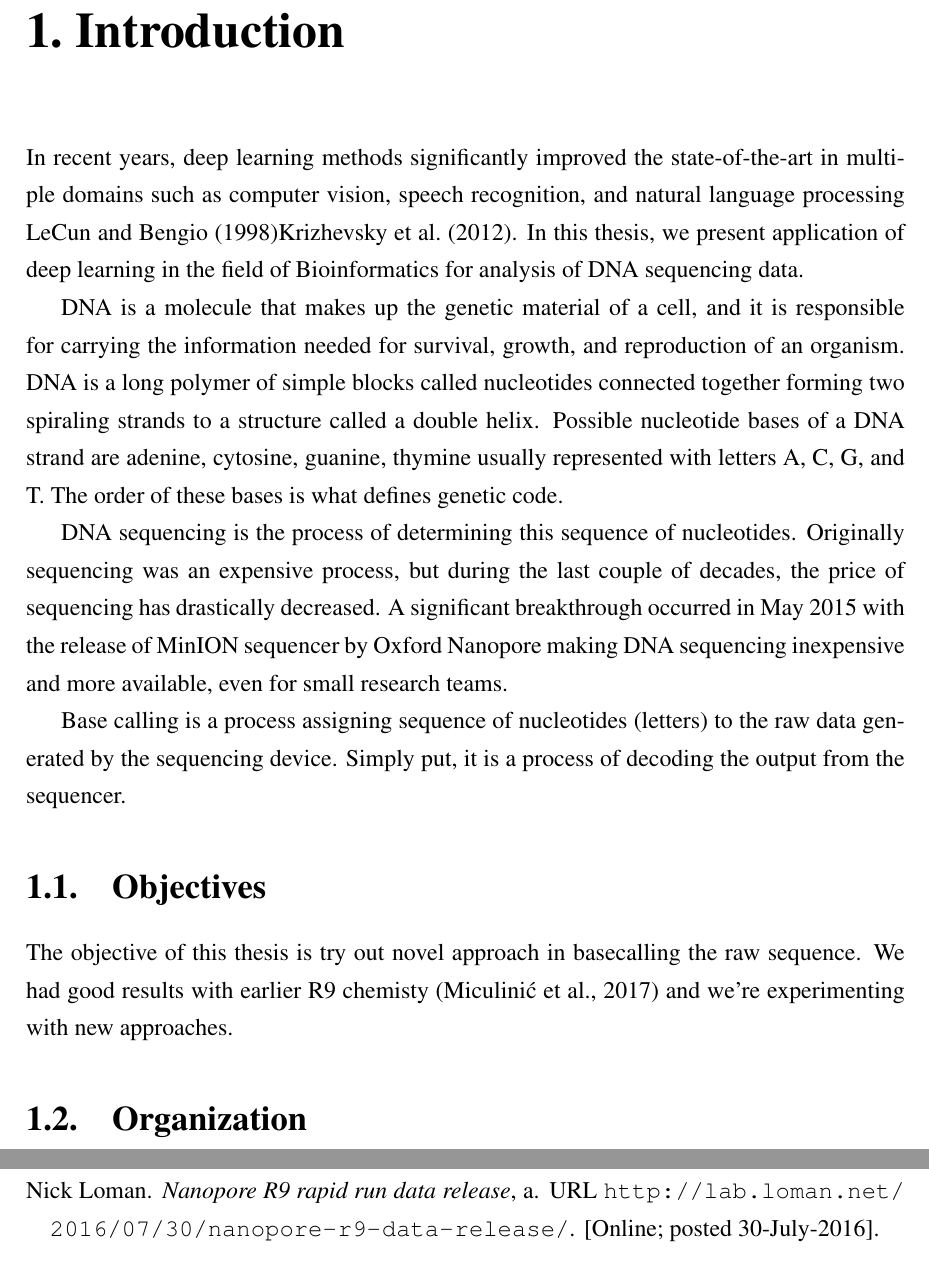
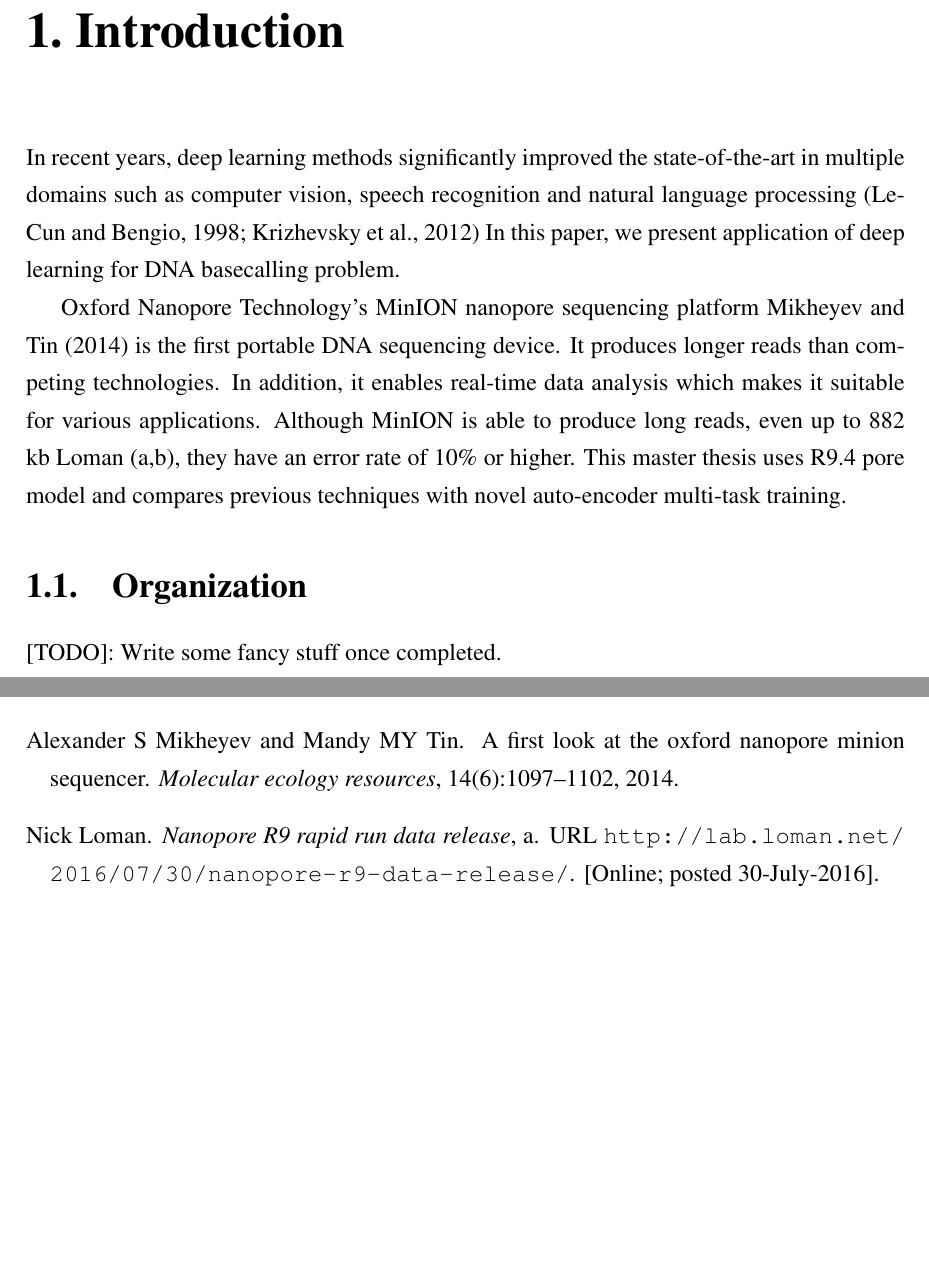
Before and after one commit to nmiculinic/ma-thesis, a LaTeX thesis (nmiculinic_ma.tex): two parts of pages 7 and 19 of 20 before the commit and two parts of pages 7 and 18 of 20 after it, joined at a grey line, cut so that both start at the same text, the shorter picture padded with empty space. Compiled offline with pdfLaTeX.

Commit message:
Used introduction from the paper

```diff
--- a/nmiculinic_ma.tex
+++ b/nmiculinic_ma.tex
@@ -39,19 +39,14 @@ In the end, honorable mentions go to Marko Ratković for his help with this thes
 %%%%%%%%%%%%%%%%%%%%%%%%%%%%%%%%%%%%%%%%%
 \chapter{Introduction}
 \label{chap:Introduction}
-% TODO: Refactor introduction
-In recent years,  deep learning methods significantly improved the state-of-the-art in multiple domains such as computer vision, speech recognition, and natural language processing \cite{LeCun:1998:CNI:303568.303704}\cite{NIPS2012_4824}.
-In this thesis, we present application of deep learning in the field of  Bioinformatics for analysis of DNA sequencing data.
+In recent years, deep learning methods significantly improved the state-of-the-art in multiple domains such as computer vision, speech recognition and natural language processing~\citep{LeCun:1998:CNI:303568.303704, NIPS2012_4824}
+In this paper, we present application of deep learning for DNA basecalling problem.
 
-DNA is a molecule that makes up the genetic material of a cell, and it is responsible for carrying the information needed for survival, growth, and reproduction of an organism.
-DNA is a long polymer of simple blocks called nucleotides connected together forming two spiraling strands to a structure called a double helix.  Possible nucleotide bases of a DNA strand are adenine, cytosine, guanine, thymine usually represented with letters A, C, G, and T. The order of these bases is what defines genetic code.
+Oxford Nanopore Technology's MinION nanopore sequencing platform~\cite{mikheyev2014first} is the first portable DNA sequencing device. It produces longer reads than competing technologies. In addition, it enables real-time data analysis which makes it suitable for various applications.
+Although MinION is able to produce long reads, even up to 882 kb~\cite{loman1-100k,loman2-800k}, they have an error rate of 10\% or higher. This master thesis uses R9.4 pore model and compares previous techniques with novel auto-encoder multi-task training.
 
-DNA sequencing is the process of determining this sequence of nucleotides. Originally sequencing was an expensive process, but during the last couple of decades, the price of sequencing has drastically decreased.  A significant breakthrough occurred in May 2015 with the release of MinION sequencer by Oxford Nanopore making DNA sequencing inexpensive and more available, even for small research teams.
-
-Base calling is a process assigning sequence of nucleotides (letters) to the raw data generated by the sequencing device. Simply put, it is a process of decoding the output from the sequencer.
-\section{Objectives}
-The objective of this thesis is try out novel approach in basecalling the raw sequence. We had good results with earlier R9 chemisty \citep{miculinic2017mincall} and we're experimenting with new approaches.
 \section{Organization}
+[TODO]: Write some fancy stuff once completed.
 
 %%%%%%%%%%%%%%%%%%%%%%%%%%%%%%%%%%%%%%%%%
 % Chapter Background
```
Also changed, not shown: literatura.bib (+11 -0 lines), nmiculinic_ma.pdf.
